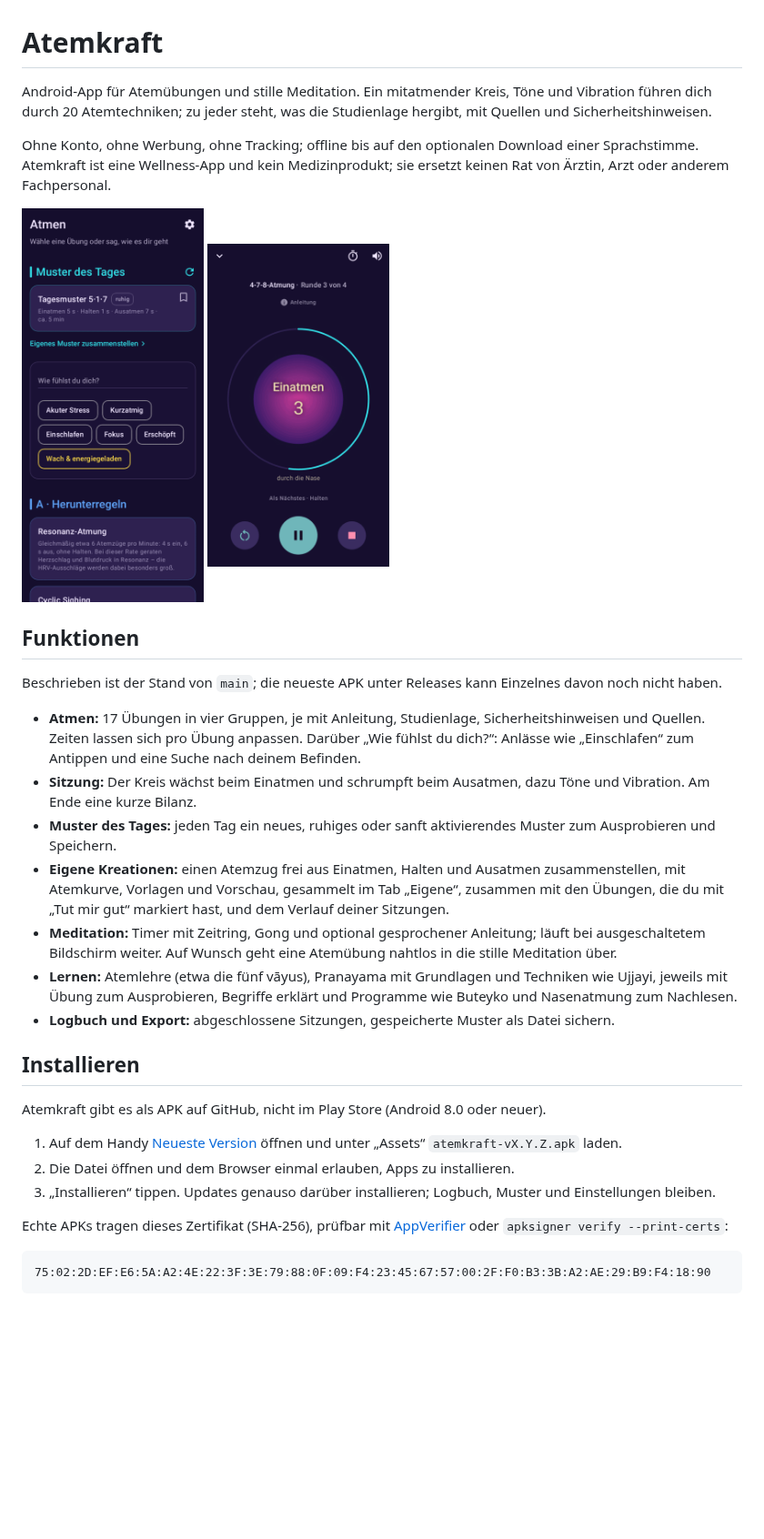
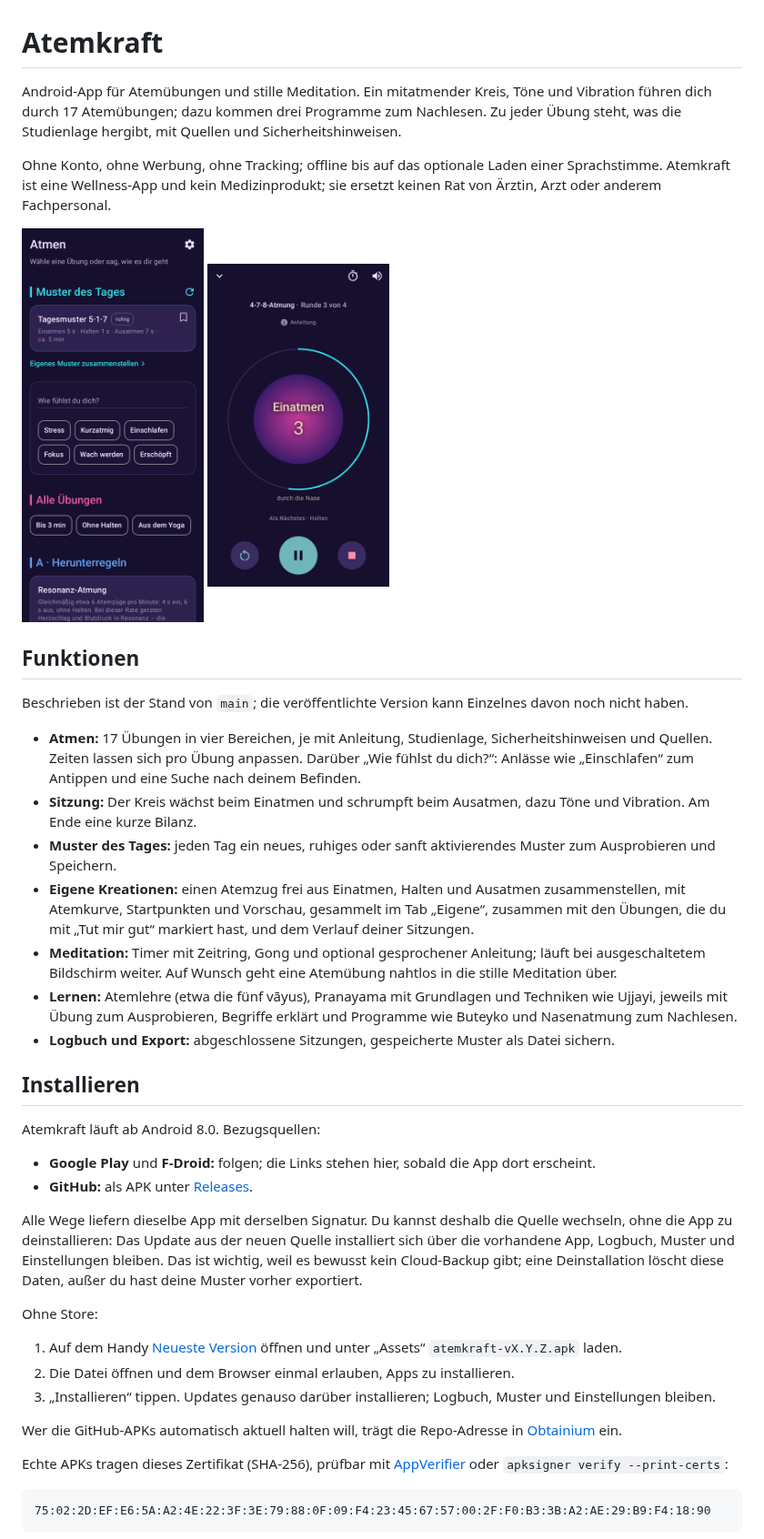
Before and after one commit to grenzenloseSchublade/atemkraft, a Markdown page: README.md, the part around one of its changes. Shown at 91% size. GitHub-like rendering; pictures changed too: docs/screenshot-atmen.png, docs/screenshot-sitzung.png; blank space fills up the shorter version.

```diff
--- a/README.md
+++ b/README.md
@@ -1,7 +1,7 @@
 # Atemkraft
 
-Android-App für Atemübungen und stille Meditation. Ein mitatmender Kreis, Töne und Vibration führen dich durch 20 Atemtechniken; zu jeder steht, was die Studienlage hergibt, mit Quellen und Sicherheitshinweisen.
+Android-App für Atemübungen und stille Meditation. Ein mitatmender Kreis, Töne und Vibration führen dich durch 17 Atemübungen; dazu kommen drei Programme zum Nachlesen. Zu jeder Übung steht, was die Studienlage hergibt, mit Quellen und Sicherheitshinweisen.
 
-Ohne Konto, ohne Werbung, ohne Tracking; offline bis auf den optionalen Download einer Sprachstimme. Atemkraft ist eine Wellness-App und kein Medizinprodukt; sie ersetzt keinen Rat von Ärztin, Arzt oder anderem Fachpersonal.
+Ohne Konto, ohne Werbung, ohne Tracking; offline bis auf das optionale Laden einer Sprachstimme. Atemkraft ist eine Wellness-App und kein Medizinprodukt; sie ersetzt keinen Rat von Ärztin, Arzt oder anderem Fachpersonal.
 
 <p>
@@ -11,23 +11,32 @@ Ohne Konto, ohne Werbung, ohne Tracking; offline bis auf den optionalen Download
 
 ## Funktionen
 
-Beschrieben ist der Stand von `main`; die neueste APK unter Releases kann Einzelnes davon noch nicht haben.
+Beschrieben ist der Stand von `main`; die veröffentlichte Version kann Einzelnes davon noch nicht haben.
 
-- **Atmen:** 17 Übungen in vier Gruppen, je mit Anleitung, Studienlage, Sicherheitshinweisen und Quellen. Zeiten lassen sich pro Übung anpassen. Darüber „Wie fühlst du dich?“: Anlässe wie „Einschlafen“ zum Antippen und eine Suche nach deinem Befinden.
+- **Atmen:** 17 Übungen in vier Bereichen, je mit Anleitung, Studienlage, Sicherheitshinweisen und Quellen. Zeiten lassen sich pro Übung anpassen. Darüber „Wie fühlst du dich?“: Anlässe wie „Einschlafen“ zum Antippen und eine Suche nach deinem Befinden.
 - **Sitzung:** Der Kreis wächst beim Einatmen und schrumpft beim Ausatmen, dazu Töne und Vibration. Am Ende eine kurze Bilanz.
 - **Muster des Tages:** jeden Tag ein neues, ruhiges oder sanft aktivierendes Muster zum Ausprobieren und Speichern.
-- **Eigene Kreationen:** einen Atemzug frei aus Einatmen, Halten und Ausatmen zusammenstellen, mit Atemkurve, Vorlagen und Vorschau, gesammelt im Tab „Eigene“, zusammen mit den Übungen, die du mit „Tut mir gut“ markiert hast, und dem Verlauf deiner Sitzungen.
+- **Eigene Kreationen:** einen Atemzug frei aus Einatmen, Halten und Ausatmen zusammenstellen, mit Atemkurve, Startpunkten und Vorschau, gesammelt im Tab „Eigene“, zusammen mit den Übungen, die du mit „Tut mir gut“ markiert hast, und dem Verlauf deiner Sitzungen.
 - **Meditation:** Timer mit Zeitring, Gong und optional gesprochener Anleitung; läuft bei ausgeschaltetem Bildschirm weiter. Auf Wunsch geht eine Atemübung nahtlos in die stille Meditation über.
 - **Lernen:** Atemlehre (etwa die fünf vāyus), Pranayama mit Grundlagen und Techniken wie Ujjayi, jeweils mit Übung zum Ausprobieren, Begriffe erklärt und Programme wie Buteyko und Nasenatmung zum Nachlesen.
 - **Logbuch und Export:** abgeschlossene Sitzungen, gespeicherte Muster als Datei sichern.
 
 ## Installieren
 
-Atemkraft gibt es als APK auf GitHub, nicht im Play Store (Android 8.0 oder neuer).
+Atemkraft läuft ab Android 8.0. Bezugsquellen:
+
+- **Google Play** und **F-Droid:** folgen; die Links stehen hier, sobald die App dort erscheint.
+- **GitHub:** als APK unter [Releases](https://github.com/grenzenloseSchublade/atemkraft/releases/latest).
+
+Alle Wege liefern dieselbe App mit derselben Signatur. Du kannst deshalb die Quelle wechseln, ohne die App zu deinstallieren: Das Update aus der neuen Quelle installiert sich über die vorhandene App, Logbuch, Muster und Einstellungen bleiben. Das ist wichtig, weil es bewusst kein Cloud-Backup gibt; eine Deinstallation löscht diese Daten, außer du hast deine Muster vorher exportiert.
+
+Ohne Store:
 
 1. Auf dem Handy [Neueste Version](https://github.com/grenzenloseSchublade/atemkraft/releases/latest) öffnen und unter „Assets“ `atemkraft-vX.Y.Z.apk` laden.
 2. Die Datei öffnen und dem Browser einmal erlauben, Apps zu installieren.
 3. „Installieren“ tippen. Updates genauso darüber installieren; Logbuch, Muster und Einstellungen bleiben.
+
+Wer die GitHub-APKs automatisch aktuell halten will, trägt die Repo-Adresse in [Obtainium](https://obtainium.imranr.dev/) ein.
 
 Echte APKs tragen dieses Zertifikat (SHA-256), prüfbar mit [AppVerifier](https://github.com/soupslurpr/AppVerifier) oder `apksigner verify --print-certs`:
 
```
Also changed, not shown: other parts of README.md (+1 -1 lines), docs/STORE.md (+18 -12 lines), 6 other files.
